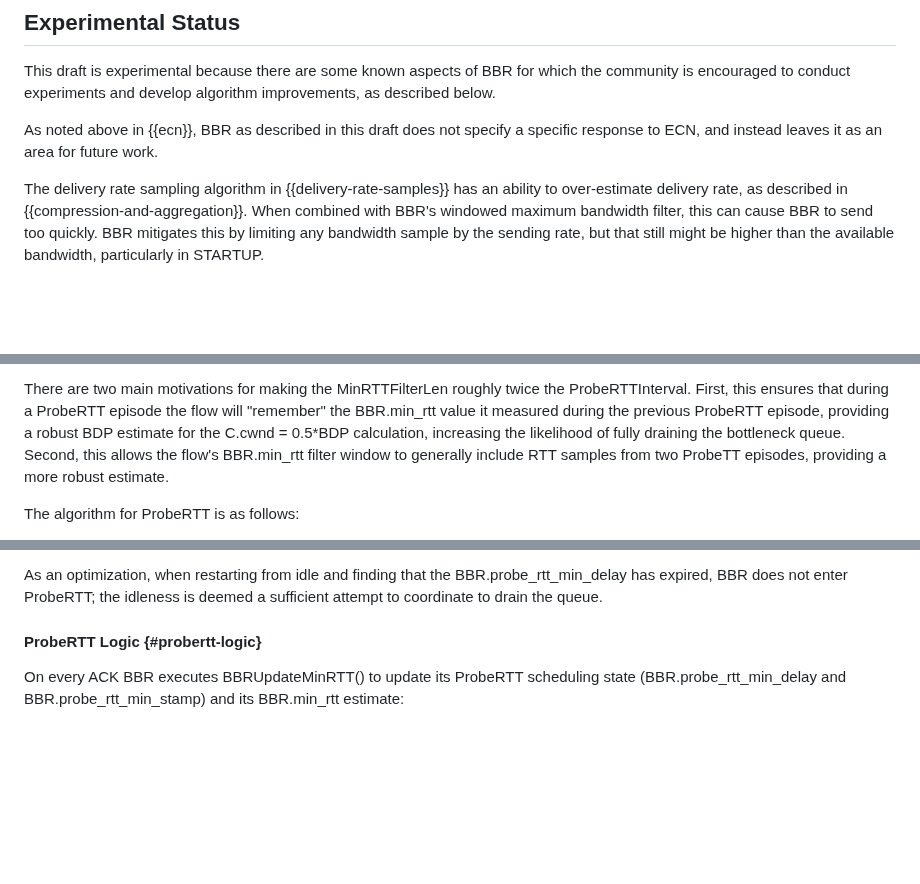
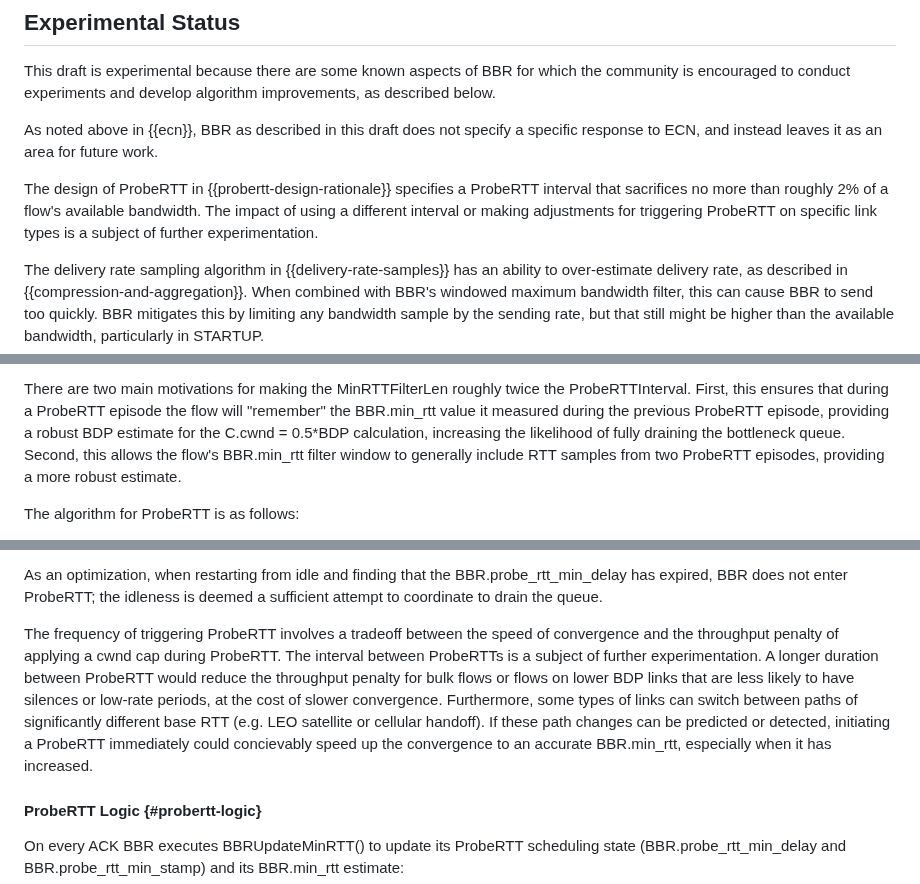
Before and after one commit to ietf-wg-ccwg/draft-ietf-ccwg-bbr, a Markdown page: draft-ietf-ccwg-bbr.md, 3 parts joined by grey strips. Drawn GitHub-style; blank space fills up the shorter version.

Commit message:
Experimental considerations for ProbeRTT (#86)
* fix typo

* Mention experimental aspects of ProbeRTT frequency

* initiatine->initiating, for->between, can->could conceivably

* mend

* Ian's suggestion and fix typo

```diff
--- a/draft-ietf-ccwg-bbr.md
+++ b/draft-ietf-ccwg-bbr.md
@@ -816,6 +816,12 @@ As noted above in {{ecn}}, BBR as described in this draft does not
 specify a specific response to ECN, and instead leaves it as an area for
 future work.
 
+The design of ProbeRTT in {{probertt-design-rationale}} specifies a ProbeRTT
+interval that sacrifices no more than roughly 2% of a flow's available
+bandwidth. The impact of using a different interval or making adjustments
+for triggering ProbeRTT on specific link types is a subject of
+further experimentation.
+
 The delivery rate sampling algorithm in {{delivery-rate-samples}}
 has an ability to over-estimate delivery rate, as described in
 {{compression-and-aggregation}}. When combined with BBR's windowed
@@ -2254,7 +2260,7 @@ the flow will "remember" the BBR.min_rtt value it measured during the previous
 ProbeRTT episode, providing a robust BDP estimate for the C.cwnd = 0.5\*BDP
 calculation, increasing the likelihood of fully draining the bottleneck
 queue. Second, this allows the flow's BBR.min_rtt filter window to generally
-include RTT samples from two ProbeTT episodes, providing a more robust
+include RTT samples from two ProbeRTT episodes, providing a more robust
 estimate.
 
 The algorithm for ProbeRTT is as follows:
@@ -2309,6 +2315,17 @@ As an optimization, when restarting from idle and finding that the
 BBR.probe_rtt_min_delay has expired, BBR does not enter ProbeRTT; the idleness
 is deemed a sufficient attempt to coordinate to drain the queue.
 
+The frequency of triggering ProbeRTT involves a tradeoff between the speed of
+convergence and the throughput penalty of applying a cwnd cap during ProbeRTT.
+The interval between ProbeRTTs is a subject of further experimentation.
+A longer duration between ProbeRTT would reduce the throughput penalty for bulk
+flows or flows on lower BDP links that are less likely to have silences or
+low-rate periods, at the cost of slower convergence. Furthermore, some types
+of links can switch between paths of significantly different base
+RTT (e.g. LEO satellite or cellular handoff). If these path changes can be
+predicted or detected, initiating a ProbeRTT immediately could concievably
+speed up the convergence to an accurate BBR.min_rtt, especially when it
+has increased.
 
 #### ProbeRTT Logic {#probertt-logic}
 
```
